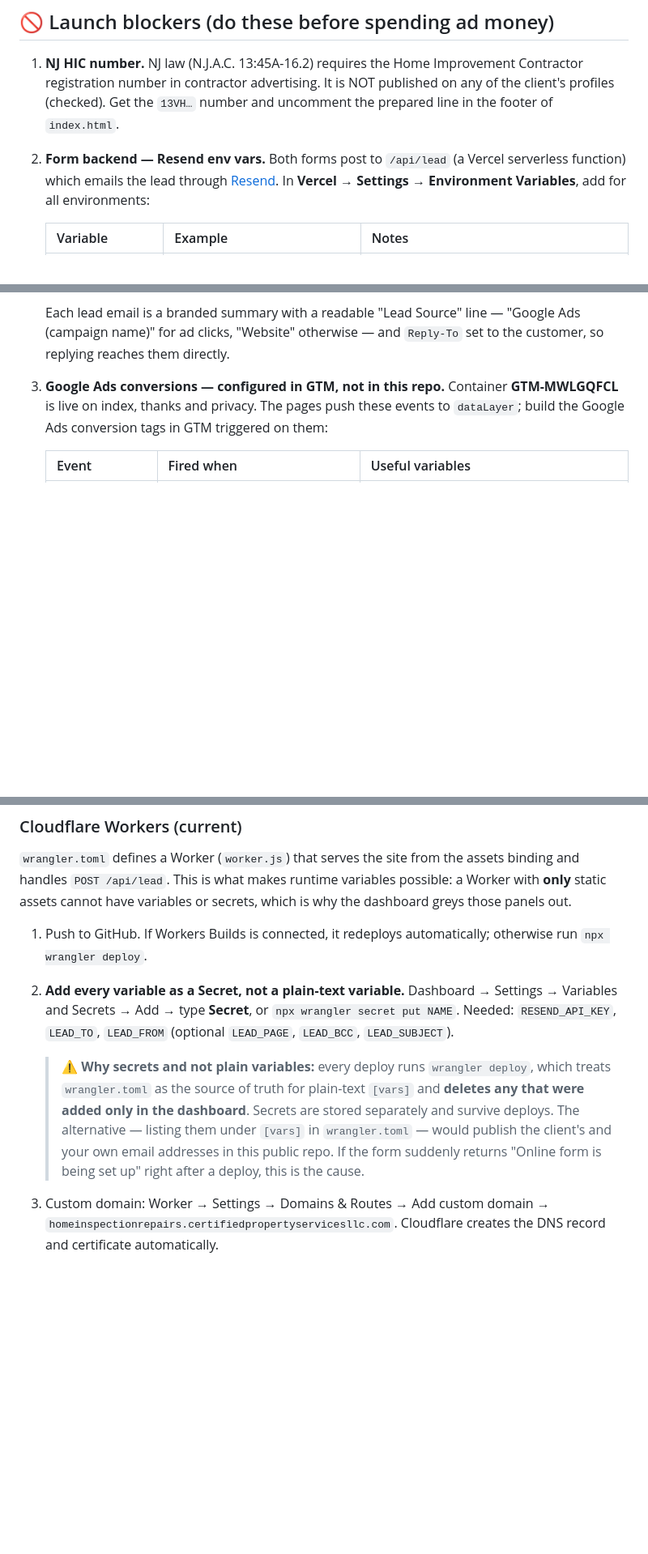
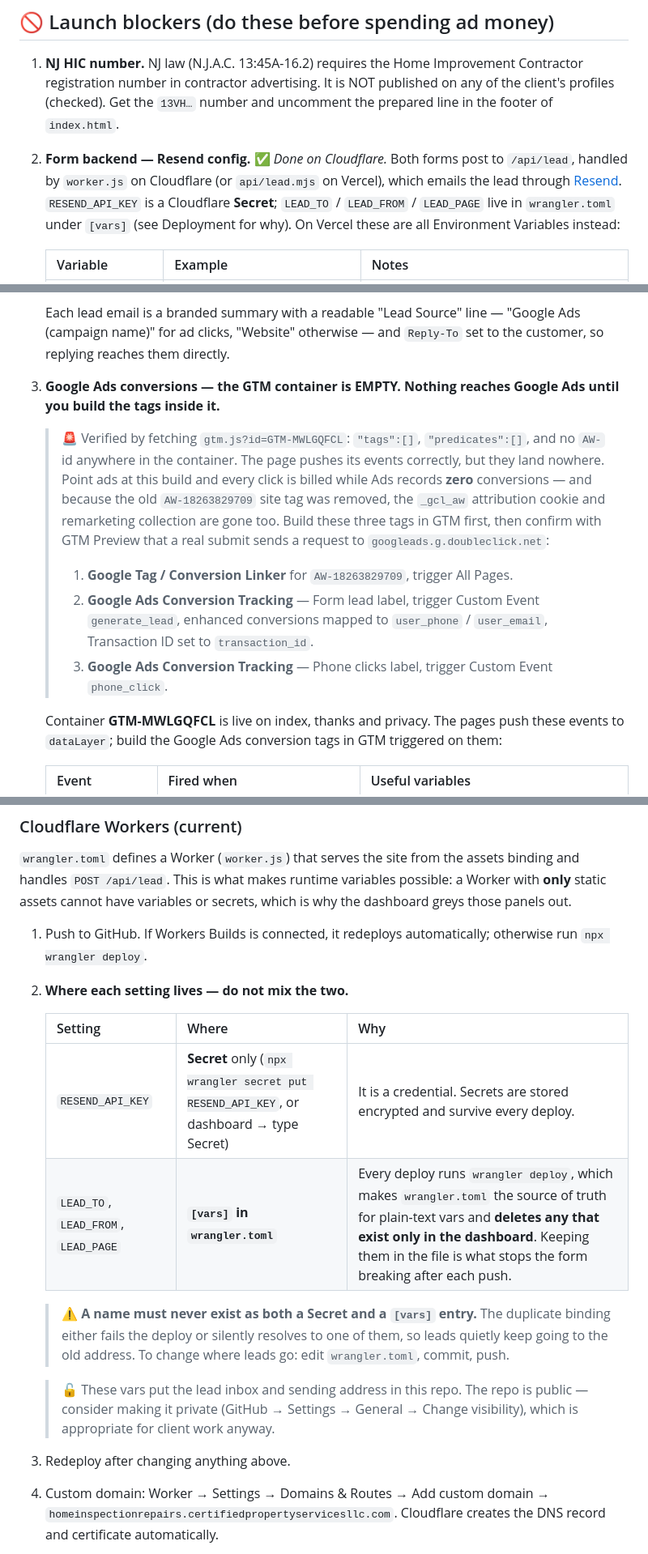
Before and after one commit to technopho/CertifiedProperty-Home-Inspection-Repair, a Markdown page: README.md, 3 parts joined by grey strips. Shown at 81% size. Drawn GitHub-style; blank space fills up the shorter version.

Commit message:
docs: correct README after the GTM migration
- Secrets vs [vars]: RESEND_API_KEY is the only Secret; LEAD_TO/LEAD_FROM/
  LEAD_PAGE live in wrangler.toml. The old text told the next person to
  create them as Secrets, which would collide with the [vars] block and
  either fail the deploy or silently keep sending leads to the old inbox
- flags that the GTM container is currently empty (verified: tags:[]),
  so no data reaches Google Ads until the three tags are built in GTM
- blocker 2 no longer describes a Vercel-only setup

Co-Authored-By: Claude Opus 5 <noreply@anthropic.com>

```diff
--- a/README.md
+++ b/README.md
@@ -69,10 +69,12 @@ HTML for maximum speed and SEO.
    Improvement Contractor registration number in contractor advertising. It is
    NOT published on any of the client's profiles (checked). Get the `13VH…`
    number and uncomment the prepared line in the footer of `index.html`.
-2. **Form backend — Resend env vars.** Both forms post to `/api/lead`
-   (a Vercel serverless function) which emails the lead through
-   [Resend](https://resend.com). In **Vercel → Settings → Environment
-   Variables**, add for all environments:
+2. **Form backend — Resend config.** ✅ *Done on Cloudflare.* Both forms post
+   to `/api/lead`, handled by `worker.js` on Cloudflare (or `api/lead.mjs` on
+   Vercel), which emails the lead through [Resend](https://resend.com).
+   `RESEND_API_KEY` is a Cloudflare **Secret**; `LEAD_TO` / `LEAD_FROM` /
+   `LEAD_PAGE` live in `wrangler.toml` under `[vars]` (see Deployment for why).
+   On Vercel these are all Environment Variables instead:
 
    | Variable | Example | Notes |
    |---|---|---|
@@ -90,7 +92,25 @@ HTML for maximum speed and SEO.
    Each lead email is a branded summary with a readable "Lead Source" line —
    "Google Ads (campaign name)" for ad clicks, "Website" otherwise — and
    `Reply-To` set to the customer, so replying reaches them directly.
-3. **Google Ads conversions — configured in GTM, not in this repo.**
+3. **Google Ads conversions — the GTM container is EMPTY. Nothing reaches
+   Google Ads until you build the tags inside it.**
+
+   > 🚨 Verified by fetching `gtm.js?id=GTM-MWLGQFCL`: `"tags":[]`,
+   > `"predicates":[]`, and no `AW-` id anywhere in the container. The page
+   > pushes its events correctly, but they land nowhere. Point ads at this
+   > build and every click is billed while Ads records **zero** conversions —
+   > and because the old `AW-18263829709` site tag was removed, the `_gcl_aw`
+   > attribution cookie and remarketing collection are gone too. Build these
+   > three tags in GTM first, then confirm with GTM Preview that a real submit
+   > sends a request to `googleads.g.doubleclick.net`:
+   >
+   > 1. **Google Tag / Conversion Linker** for `AW-18263829709`, trigger All Pages.
+   > 2. **Google Ads Conversion Tracking** — Form lead label, trigger Custom
+   >    Event `generate_lead`, enhanced conversions mapped to `user_phone` /
+   >    `user_email`, Transaction ID set to `transaction_id`.
+   > 3. **Google Ads Conversion Tracking** — Phone clicks label, trigger Custom
+   >    Event `phone_click`.
+
    Container **GTM-MWLGQFCL** is live on index, thanks and privacy. The pages
    push these events to `dataLayer`; build the Google Ads conversion tags in
    GTM triggered on them:
@@ -145,19 +165,23 @@ or secrets, which is why the dashboard greys those panels out.
 
 1. Push to GitHub. If Workers Builds is connected, it redeploys automatically;
    otherwise run `npx wrangler deploy`.
-2. **Add every variable as a Secret, not a plain-text variable.**
-   Dashboard → Settings → Variables and Secrets → Add → type **Secret**,
-   or `npx wrangler secret put NAME`. Needed: `RESEND_API_KEY`, `LEAD_TO`,
-   `LEAD_FROM` (optional `LEAD_PAGE`, `LEAD_BCC`, `LEAD_SUBJECT`).
+2. **Where each setting lives — do not mix the two.**
 
-   > ⚠️ **Why secrets and not plain variables:** every deploy runs
-   > `wrangler deploy`, which treats `wrangler.toml` as the source of truth
-   > for plain-text `[vars]` and **deletes any that were added only in the
-   > dashboard**. Secrets are stored separately and survive deploys. The
-   > alternative — listing them under `[vars]` in `wrangler.toml` — would
-   > publish the client's and your own email addresses in this public repo.
-   > If the form suddenly returns "Online form is being set up" right after
-   > a deploy, this is the cause.
+   | Setting | Where | Why |
+   |---|---|---|
+   | `RESEND_API_KEY` | **Secret** only (`npx wrangler secret put RESEND_API_KEY`, or dashboard → type Secret) | It is a credential. Secrets are stored encrypted and survive every deploy. |
+   | `LEAD_TO`, `LEAD_FROM`, `LEAD_PAGE` | **`[vars]` in `wrangler.toml`** | Every deploy runs `wrangler deploy`, which makes `wrangler.toml` the source of truth for plain-text vars and **deletes any that exist only in the dashboard**. Keeping them in the file is what stops the form breaking after each push. |
+
+   > ⚠️ **A name must never exist as both a Secret and a `[vars]` entry.** The
+   > duplicate binding either fails the deploy or silently resolves to one of
+   > them, so leads quietly keep going to the old address. To change where
+   > leads go: edit `wrangler.toml`, commit, push.
+
+   > 🔓 These vars put the lead inbox and sending address in this repo. The
+   > repo is public — consider making it private (GitHub → Settings → General
+   > → Change visibility), which is appropriate for client work anyway.
+
+3. Redeploy after changing anything above.
 4. Custom domain: Worker → Settings → Domains & Routes → Add custom domain →
    `homeinspectionrepairs.certifiedpropertyservicesllc.com`. Cloudflare creates
    the DNS record and certificate automatically.
```
